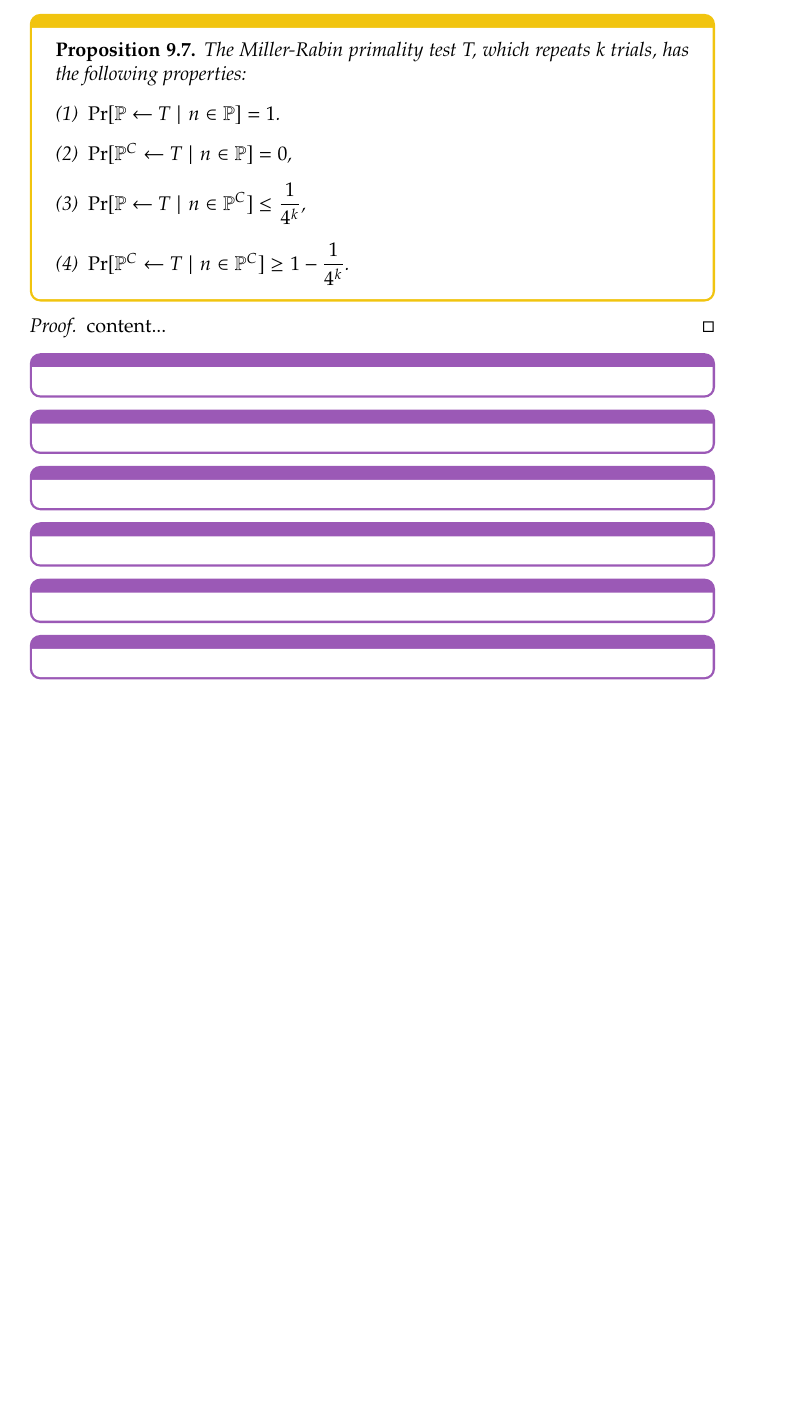
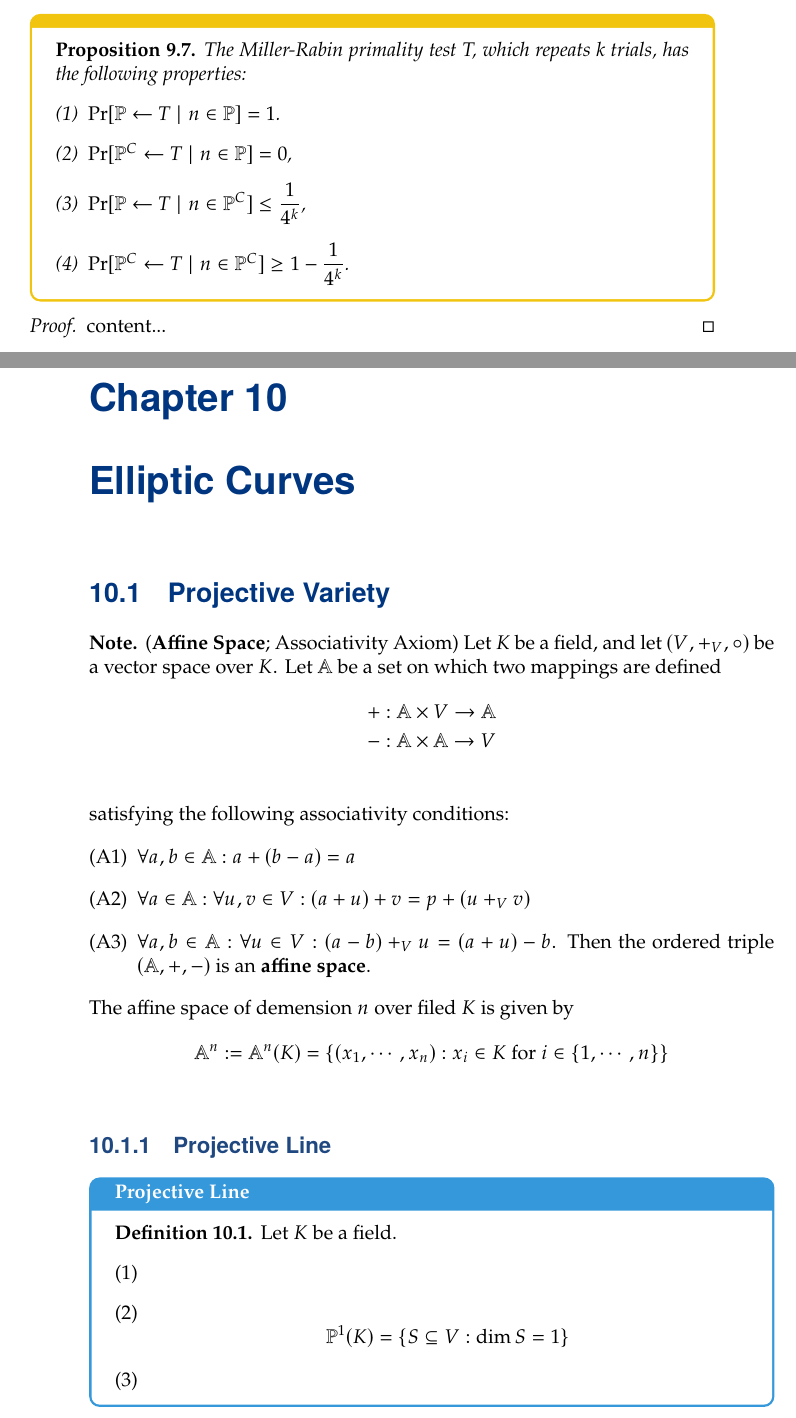
Before and after one commit to Hacker-Code-J/2023-1st-semester, a LaTeX book (Public Key Cryptography/20192250_PKC.tex): part of page 62 of 62 before the commit and two parts of pages 62 and 63 of 64 after it, the two joined at a grey line, cut so that both start at the same text, the shorter picture padded with empty space. Compiled offline with pdfLaTeX.

Commit message:
Update 20192250_PKC.tex

```diff
--- a/Public Key Cryptography/20192250_PKC.tex
+++ b/Public Key Cryptography/20192250_PKC.tex
@@ -2696,3 +2696,40 @@ int main() {
 		content...
 	\end{proof}
 
+	\newpage
+	\chapter{Elliptic Curves}
+
+	\section{Projective Variety}
+
+	\begin{note}{(\textbf{Affine Space}; Associativity Axiom)}
+		Let $K$ be a field, and let $\of{V,+_V,\circ}$ be a vector space over $K$. Let $\mathbb{A}$ be a set on which two mappings are defined \begin{align*}
+		+&:\mathbb{A}\times V\to\mathbb{A}\\
+		-&:\mathbb{A}\times\mathbb{A}\to V\\
+		\end{align*} satisfying the following associativity conditions: \begin{enumerate}[(\text{A}1)]
+			\item $\forall a,b\in\mathbb{A}:a+(b-a)=a$
+			\item $\forall a\in\mathbb{A}:\forall u,v\in V:(a+u)+v=p+(u+_V v)$
+			\item $\forall a,b\in\mathbb{A}:\forall u\in V:(a-b)+_V u=(a+u)-b$. Then the ordered triple $(\mathbb{A},+,-)$ is an \textbf{affine space}.
+		\end{enumerate} The affine space of demension $n$ over filed $K$ is given by \[
+	\mathbb{A}^n:=\mathbb{A}^n(K)=\set{(x_1,\cdots,x_n):x_i\in K\ \text{for}\ i\in\set{1,\cdots,n}}
+	\]
+	\end{note}
+	\vspace{8pt}
+	\subsection{Projective Line}
+
+	\begin{tcolorbox}[colback=white,colframe=defcolor,arc=5pt,title={\color{white}\bf Projective Line}]
+		\begin{definition}
+			Let $K$ be a field. \begin{enumerate}[(1)]
+				\item
+				\item \[
+				\mathbb{P}^1(K)=\set{S\subseteq V:\dim{S}=1}
+				\]
+				\item
+			\end{enumerate}
+		\end{definition}
+	\end{tcolorbox}
+
+	\begin{example}[8.2]
+		$2X+3Y+Z=0$ over $\mathbb{P}^2\of{\F_5}$. \begin{align*}
+		(*:*:1) || (*:*:0)\\
+		(*:*:1) || (*:1:0) , (*:0:0)
+		\end{align*}
```
Also changed, not shown: Public Key Cryptography/20192250_PKC.tex (19 more changed lines).
